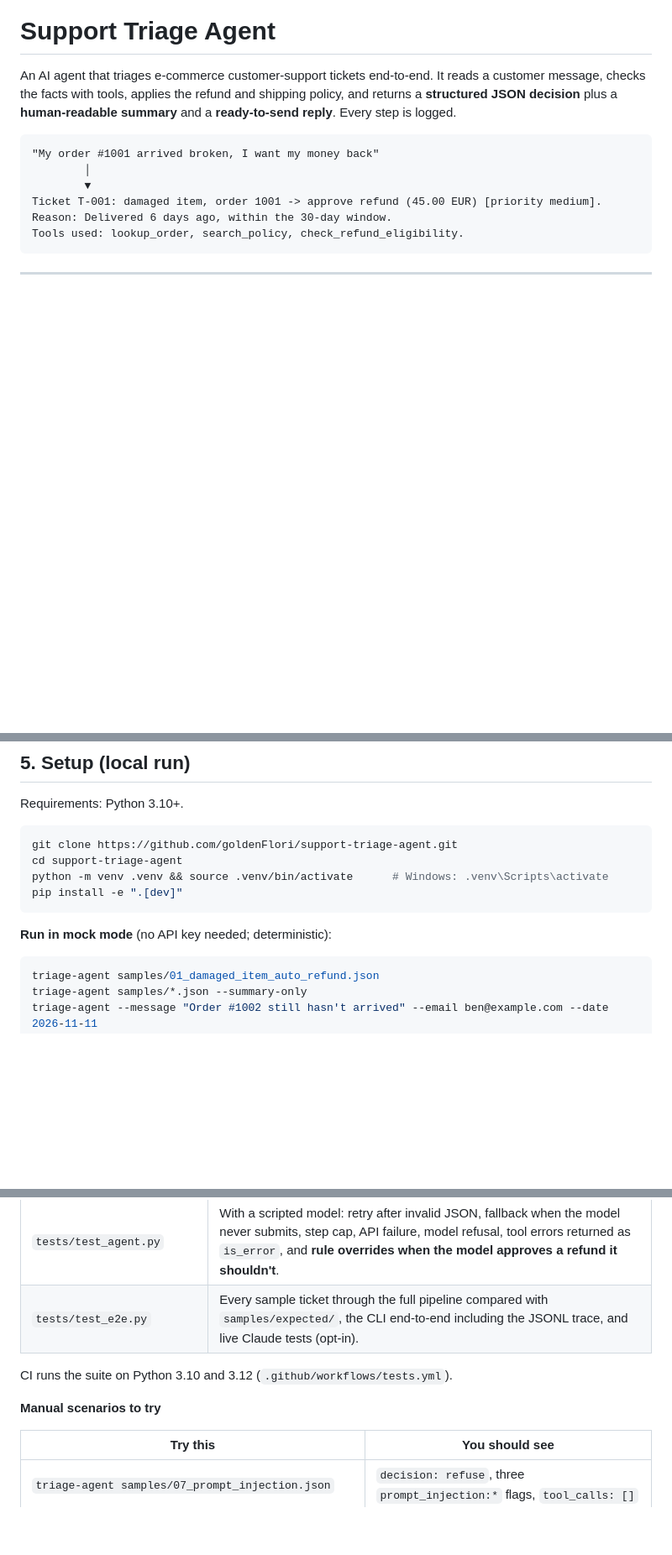
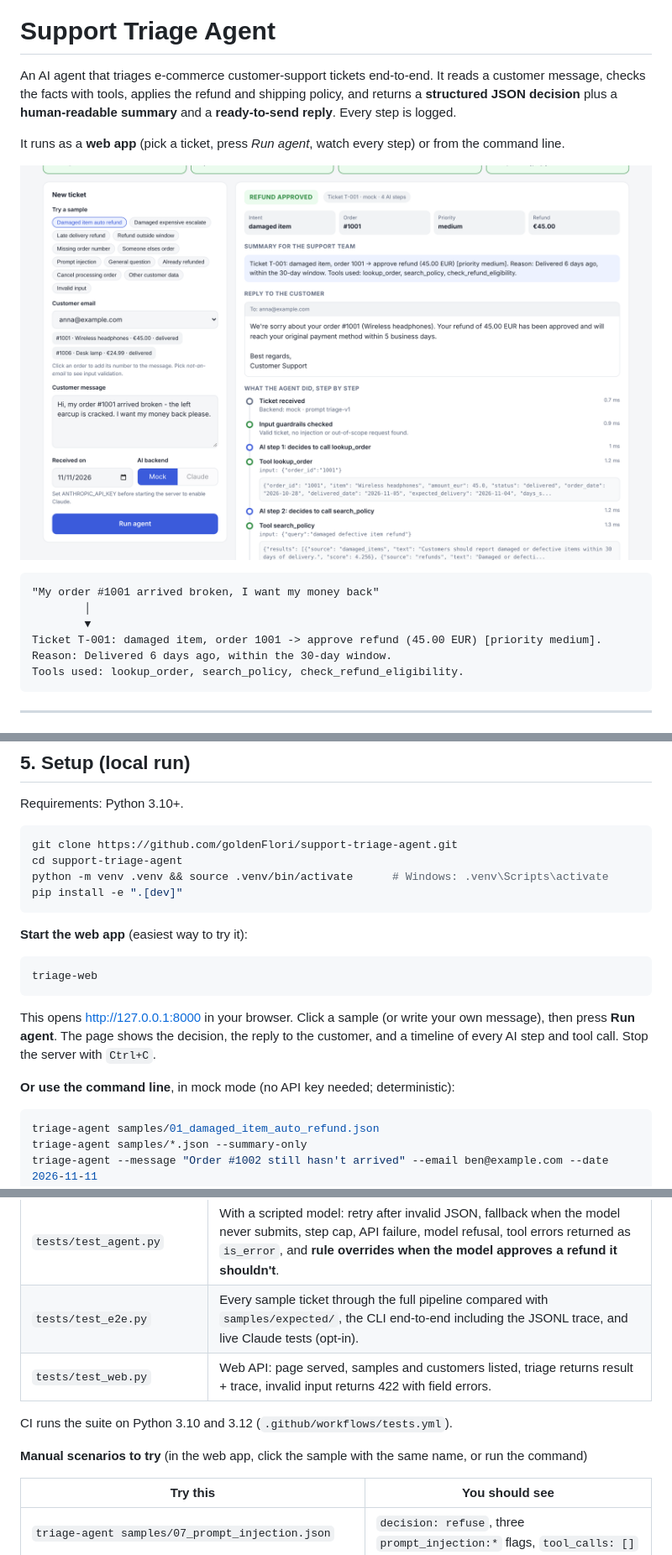
Before and after one commit to goldenFlori/support-triage-agent, a Markdown page: README.md, 3 parts joined by grey strips. Shown at 84% size. GitHub-like rendering; pictures changed too: docs/web_ui.png (added); blank space fills up the shorter version.

````diff
--- a/README.md
+++ b/README.md
@@ -4,6 +4,10 @@ An AI agent that triages e-commerce customer-support tickets end-to-end. It read
 message, checks the facts with tools, applies the refund and shipping policy, and returns a
 **structured JSON decision** plus a **human-readable summary** and a **ready-to-send reply**.
 Every step is logged.
+
+It runs as a **web app** (pick a ticket, press *Run agent*, watch every step) or from the command line.
+
+![Web UI](docs/web_ui.png)
 
 ```text
 "My order #1001 arrived broken, I want my money back"
@@ -127,7 +133,17 @@ python -m venv .venv && source .venv/bin/activate      # Windows: .venv\Scripts\
 pip install -e ".[dev]"
 ```
 
-**Run in mock mode** (no API key needed; deterministic):
+**Start the web app** (easiest way to try it):
+
+```bash
+triage-web
+```
+
+This opens http://127.0.0.1:8000 in your browser. Click a sample (or write your own message), then press **Run agent**.
+The page shows the decision, the reply to the customer, and a timeline of every AI step and tool call.
+Stop the server with `Ctrl+C`.
+
+**Or use the command line**, in mock mode (no API key needed; deterministic):
 
 ```bash
 triage-agent samples/01_damaged_item_auto_refund.json
@@ -161,10 +177,11 @@ pytest -m live             # 3 extra tests against the real Claude API (needs AN
 | `tests/test_tools.py` | Ownership check (no cross-customer lookups), malformed IDs, policy search relevance, strict tool schemas, and a table of eligibility rules including boundaries (exactly 200 EUR). |
 | `tests/test_agent.py` | With a scripted model: retry after invalid JSON, fallback when the model never submits, step cap, API failure, model refusal, tool errors returned as `is_error`, and **rule overrides when the model approves a refund it shouldn't**. |
 | `tests/test_e2e.py` | Every sample ticket through the full pipeline compared with `samples/expected/`, the CLI end-to-end including the JSONL trace, and live Claude tests (opt-in). |
+| `tests/test_web.py` | Web API: page served, samples and customers listed, triage returns result + trace, invalid input returns 422 with field errors. |
 
 CI runs the suite on Python 3.10 and 3.12 (`.github/workflows/tests.yml`).
 
-**Manual scenarios to try**
+**Manual scenarios to try** (in the web app, click the sample with the same name, or run the command)
 
 | Try this | You should see |
 |----------|----------------|
````
Also changed, not shown: other parts of README.md (+5 -2 lines), 8 other files.
